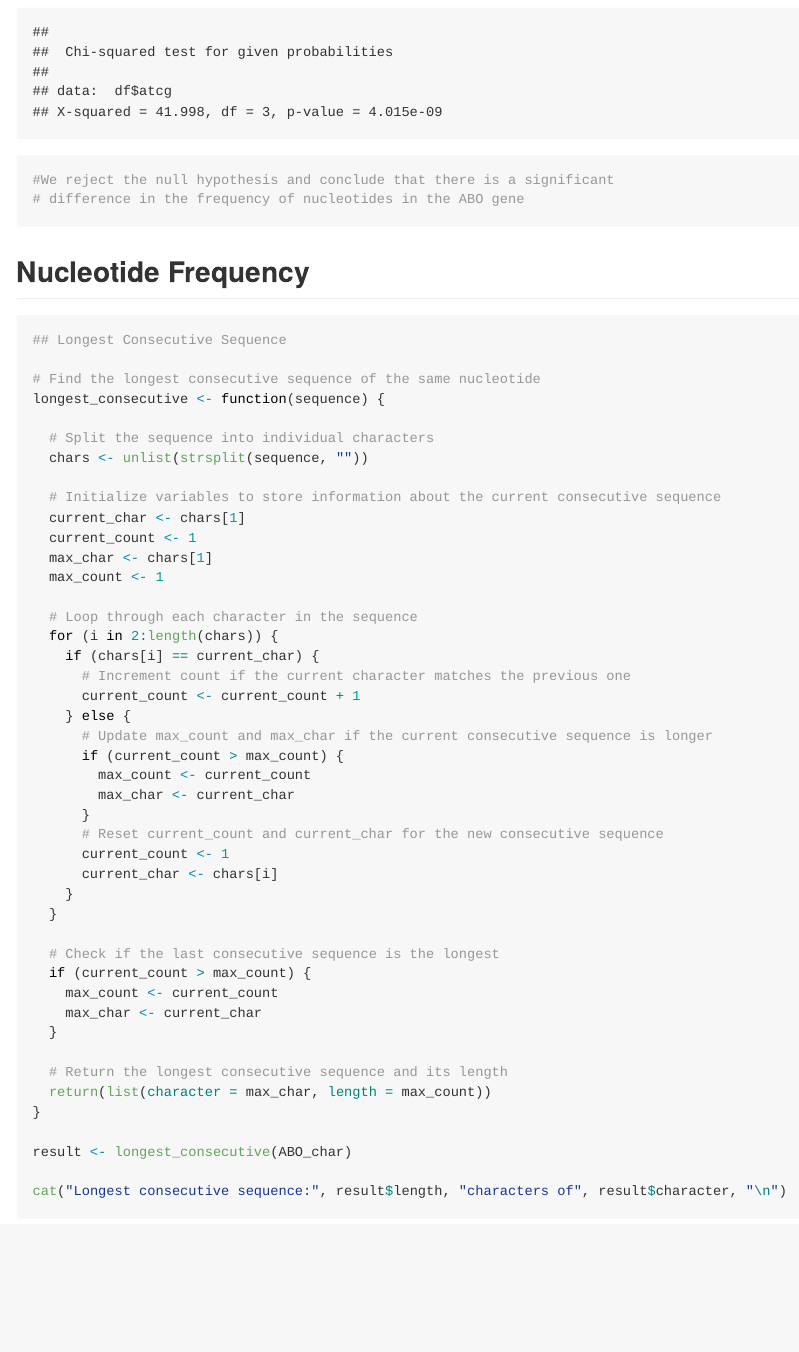
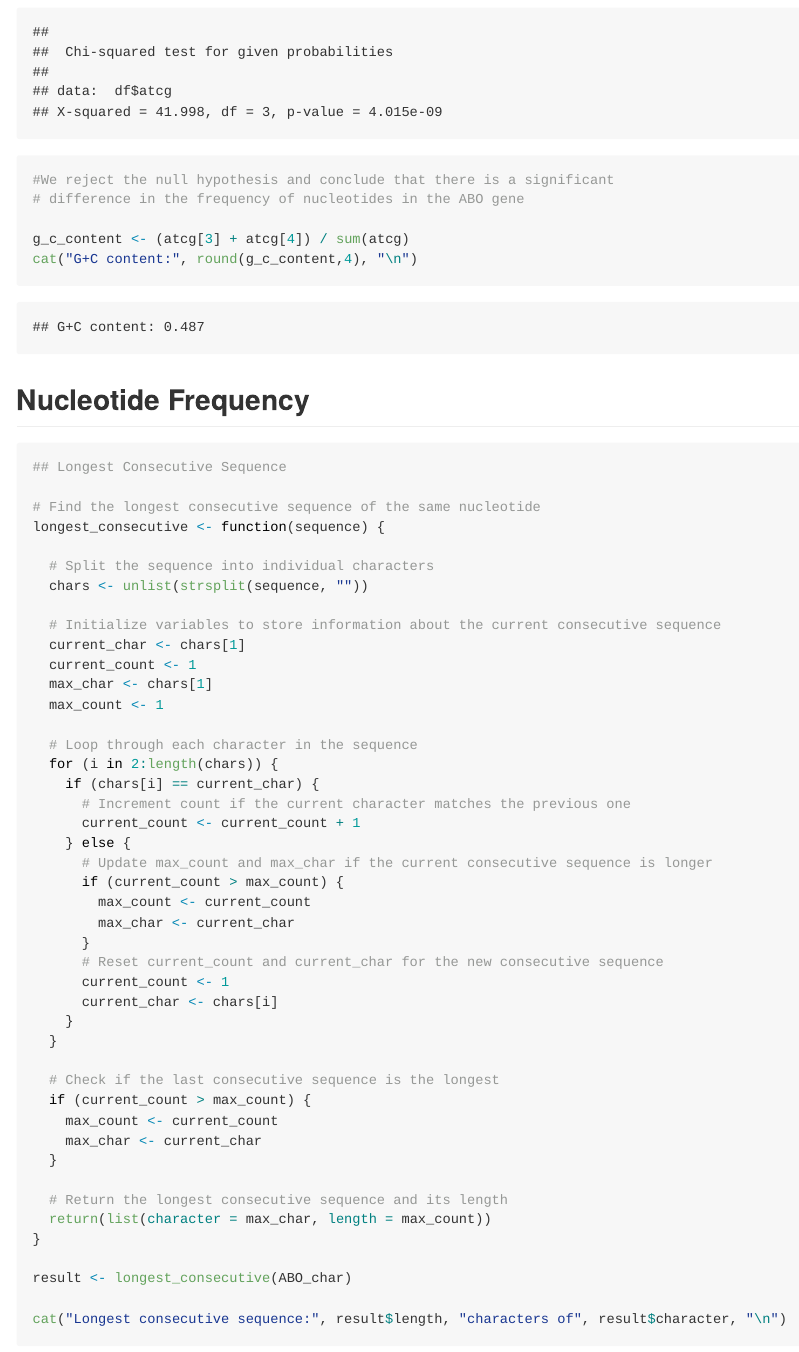
Before and after one commit to raymond-arthur/hg19chr9-analysis, an R Markdown document (README.Rmd): the page in a window 1100 px wide, from 5100 px down. The pictures show the output file README.md that the author committed with the source, drawn offline in the style of GitHub.

Commit message:
readme updates

````diff
--- a/README.Rmd
+++ b/README.Rmd
@@ -168,6 +168,9 @@ chisq.test(df$atcg)
 #We reject the null hypothesis and conclude that there is a significant
 # difference in the frequency of nucleotides in the ABO gene
 
+g_c_content <- (atcg[3] + atcg[4]) / sum(atcg)
+cat("G+C content:", round(g_c_content,4), "\n")
+
 ```
 
 \newpage
````
Also changed, not shown: README.md.
